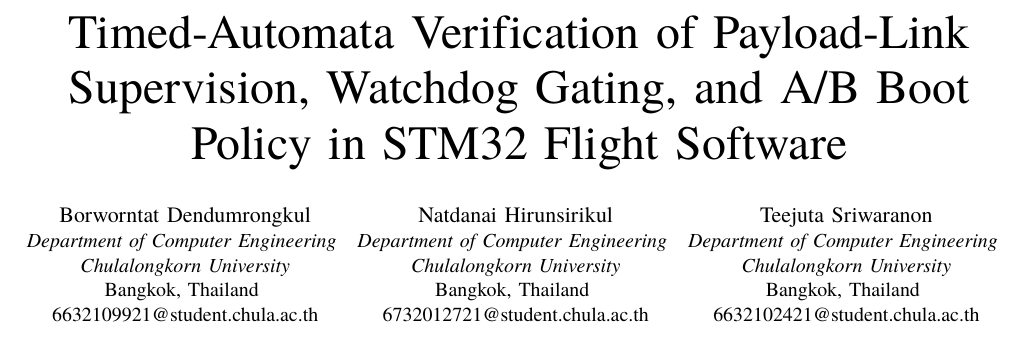
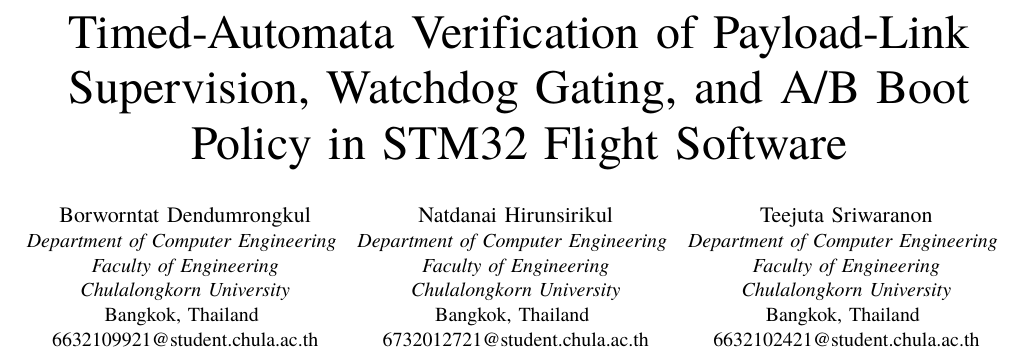
Before and after one commit to NatdanaiHS/WashiOS, a LaTeX paper (research/icsec2026/draft-camera-ready/manuscript/main.tex): part of page 1 of 6, cut so that both start at the same text. Compiled offline with XeLaTeX.

Commit message:
report: add "Faculty of Engineering" to every author affiliation
Build: 6 pages, 0 overfull boxes, 0 underfull vboxes.

```diff
--- a/research/icsec2026/draft-camera-ready/manuscript/main.tex
+++ b/research/icsec2026/draft-camera-ready/manuscript/main.tex
@@ -92,18 +92,21 @@
 \else
 \author{\IEEEauthorblockN{Borworntat Dendumrongkul}
 \IEEEauthorblockA{\textit{Department of Computer Engineering} \\
+\textit{Faculty of Engineering}\\
 \textit{Chulalongkorn University}\\
 Bangkok, Thailand \\
 6632109921@student.chula.ac.th}
 \and
 \IEEEauthorblockN{Natdanai Hirunsirikul}
 \IEEEauthorblockA{\textit{Department of Computer Engineering} \\
+\textit{Faculty of Engineering}\\
 \textit{Chulalongkorn University}\\
 Bangkok, Thailand \\
 6732012721@student.chula.ac.th}
 \and
 \IEEEauthorblockN{Teejuta Sriwaranon}
 \IEEEauthorblockA{\textit{Department of Computer Engineering} \\
+\textit{Faculty of Engineering}\\
 \textit{Chulalongkorn University}\\
 Bangkok, Thailand \\
 6632102421@student.chula.ac.th}
@@ -111,6 +114,7 @@
 \IEEEauthorblockN{Phongsatorn Saisutjarit}
 \IEEEauthorblockA{\textit{Department of Mechanical} \\
 \textit{and Aerospace Engineering}\\
+\textit{Faculty of Engineering}\\
 \textit{King Mongkut's University of}\\
 \textit{Technology North Bangkok}\\
 Bangkok, Thailand \\
@@ -118,6 +122,7 @@
 \and
 \IEEEauthorblockN{Pizzanu Kanongchaiyos}
 \IEEEauthorblockA{\textit{Department of Computer Engineering} \\
+\textit{Faculty of Engineering}\\
 \textit{Chulalongkorn University}\\
 Bangkok, Thailand \\
 pizzanu.k@chula.ac.th}
```
